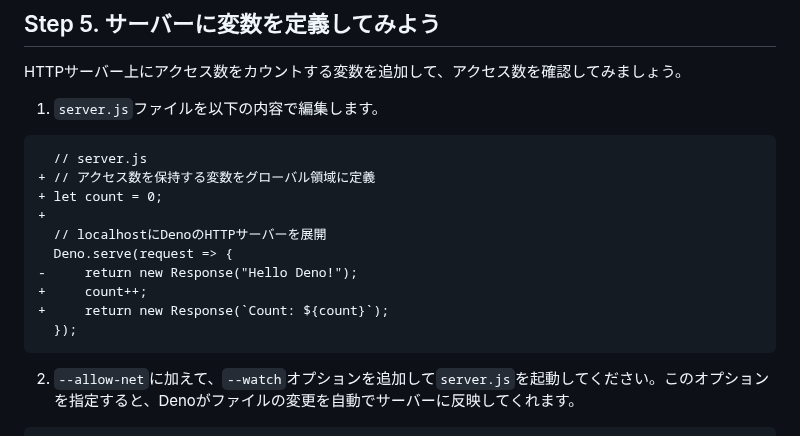
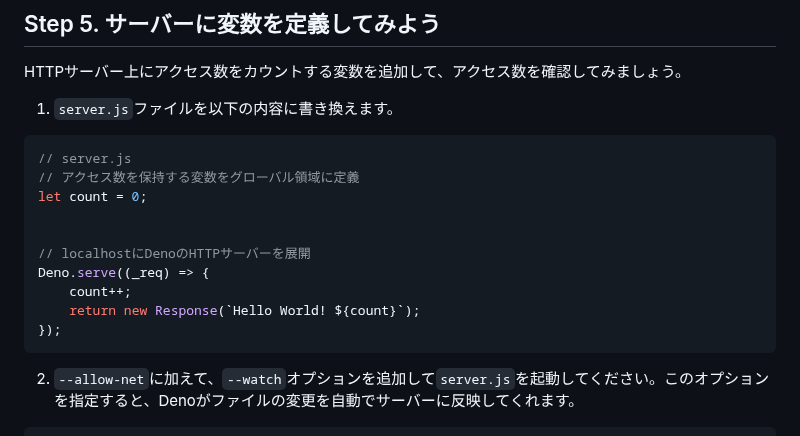
Before and after one commit to jigintern/summer-2025-assignment, a Markdown page: index.md, the part around the change. GitHub-like rendering.

Commit message:
✨ 直前のプログラムの形を変えたため、diffではなくプログラムを書き換えるよう指示する形に変更

````diff
--- a/index.md
+++ b/index.md
@@ -254,19 +254,19 @@ deno run --allow-net server.js
 
 HTTPサーバー上にアクセス数をカウントする変数を追加して、アクセス数を確認してみましょう。
 
-1. `server.js`ファイルを以下の内容で編集します。
+1. `server.js`ファイルを以下の内容に書き換えます。
 
-```diff
-  // server.js
-+ // アクセス数を保持する変数をグローバル領域に定義
-+ let count = 0;
-+
-  // localhostにDenoのHTTPサーバーを展開
-  Deno.serve(request => {
--     return new Response("Hello Deno!");
-+     count++;
-+     return new Response(`Count: ${count}`);
-  });
+```js
+// server.js
+// アクセス数を保持する変数をグローバル領域に定義
+let count = 0;
+
+
+// localhostにDenoのHTTPサーバーを展開
+Deno.serve((_req) => {
+    count++;
+    return new Response(`Hello World! ${count}`);
+});
 ```
 
 2. `--allow-net`に加えて、`--watch`オプションを追加して`server.js`を起動してください。このオプションを指定すると、Denoがファイルの変更を自動でサーバーに反映してくれます。
````
